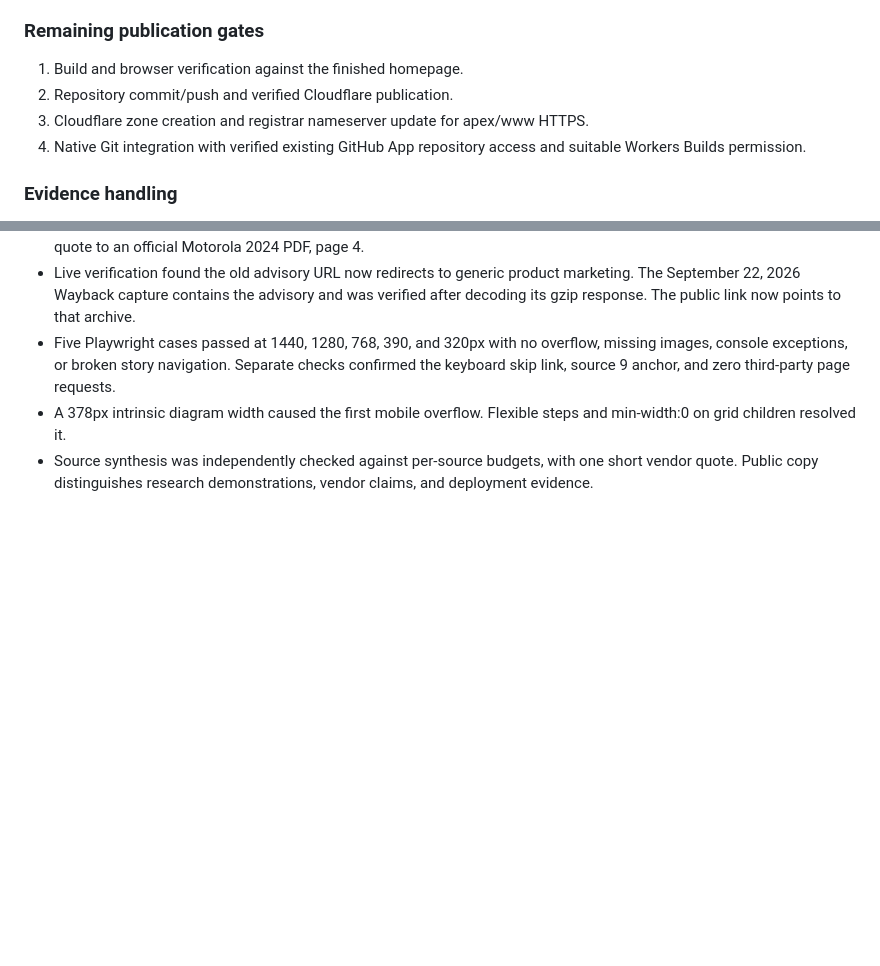
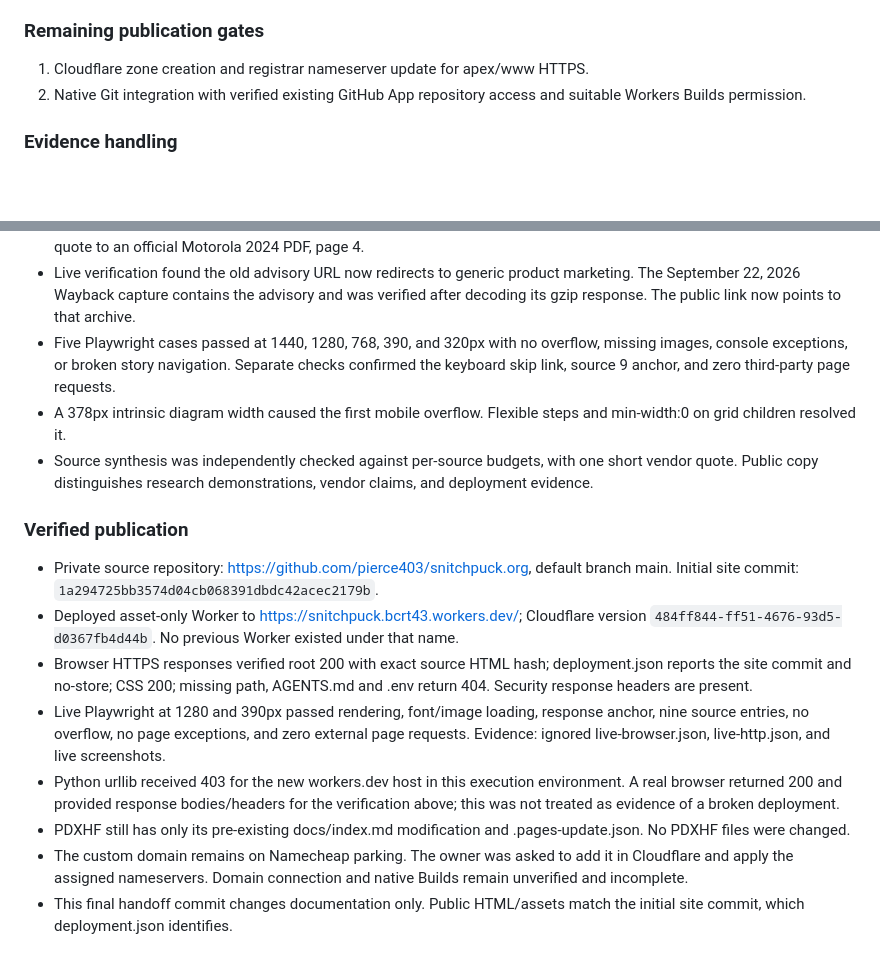
Before and after one commit to pierce403/snitchpuck, a Markdown page: NOTES.md, 2 parts joined by grey strips. Rendered like a GitHub page; blank space fills up the shorter version.

```diff
--- a/NOTES.md
+++ b/NOTES.md
@@ -33,10 +33,8 @@ Requested outcome: a polished, single-page static research brief for the newly p
 
 ### Remaining publication gates
 
-1. Build and browser verification against the finished homepage.
-2. Repository commit/push and verified Cloudflare publication.
-3. Cloudflare zone creation and registrar nameserver update for apex/www HTTPS.
-4. Native Git integration with verified existing GitHub App repository access and suitable Workers Builds permission.
+1. Cloudflare zone creation and registrar nameserver update for apex/www HTTPS.
+2. Native Git integration with verified existing GitHub App repository access and suitable Workers Builds permission.
 
 ### Evidence handling
 
@@ -49,3 +47,14 @@ Public source links are in `source-register.md`. Evidence files remain ignored.
 - Five Playwright cases passed at 1440, 1280, 768, 390, and 320px with no overflow, missing images, console exceptions, or broken story navigation. Separate checks confirmed the keyboard skip link, source 9 anchor, and zero third-party page requests.
 - A 378px intrinsic diagram width caused the first mobile overflow. Flexible steps and min-width:0 on grid children resolved it.
 - Source synthesis was independently checked against per-source budgets, with one short vendor quote. Public copy distinguishes research demonstrations, vendor claims, and deployment evidence.
+
+### Verified publication
+
+- Private source repository: https://github.com/pierce403/snitchpuck.org, default branch main. Initial site commit: `1a294725bb3574d04cb068391dbdc42acec2179b`.
+- Deployed asset-only Worker to https://snitchpuck.bcrt43.workers.dev/; Cloudflare version `484ff844-ff51-4676-93d5-d0367fb4d44b`. No previous Worker existed under that name.
+- Browser HTTPS responses verified root 200 with exact source HTML hash; deployment.json reports the site commit and no-store; CSS 200; missing path, AGENTS.md and .env return 404. Security response headers are present.
+- Live Playwright at 1280 and 390px passed rendering, font/image loading, response anchor, nine source entries, no overflow, no page exceptions, and zero external page requests. Evidence: ignored live-browser.json, live-http.json, and live screenshots.
+- Python urllib received 403 for the new workers.dev host in this execution environment. A real browser returned 200 and provided response bodies/headers for the verification above; this was not treated as evidence of a broken deployment.
+- PDXHF still has only its pre-existing docs/index.md modification and .pages-update.json. No PDXHF files were changed.
+- The custom domain remains on Namecheap parking. The owner was asked to add it in Cloudflare and apply the assigned nameservers. Domain connection and native Builds remain unverified and incomplete.
+- This final handoff commit changes documentation only. Public HTML/assets match the initial site commit, which deployment.json identifies.
```
Also changed, not shown: AGENTS.md (+2 -0 lines), README.md (+2 -2 lines).
